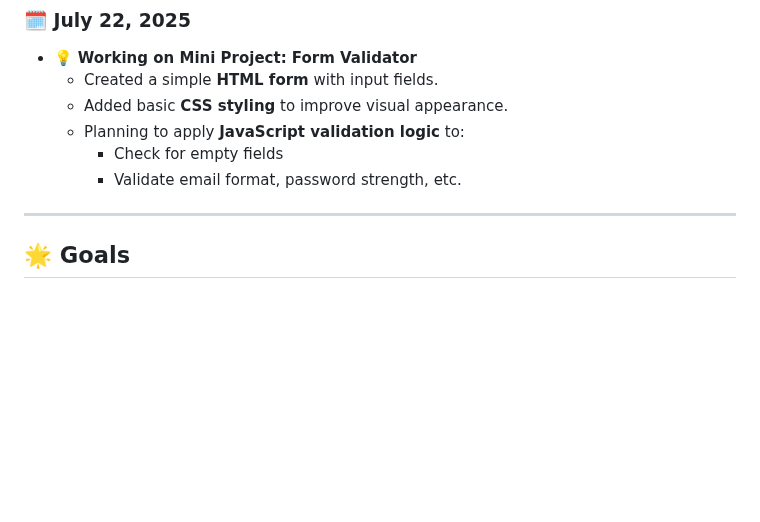
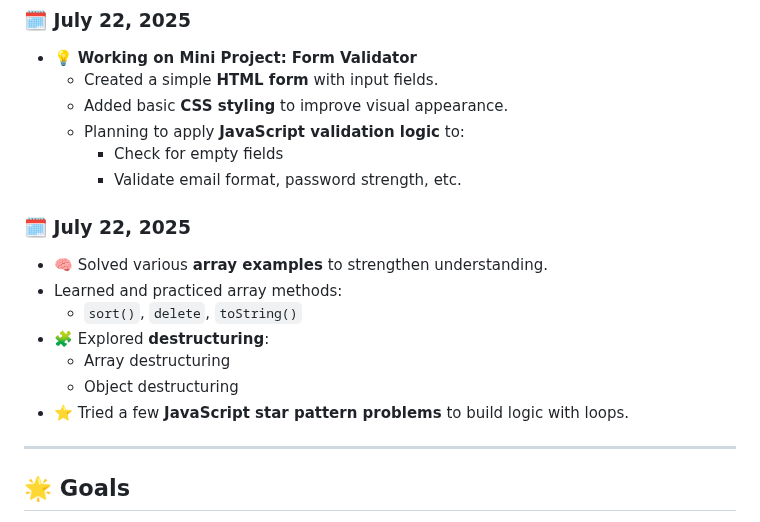
Before and after one commit to Akanksha0217/JavaScript_learning, a Markdown page: README.md, the part around the change. Drawn GitHub-style; blank space fills up the shorter version.

```diff
--- a/README.md
+++ b/README.md
@@ -125,6 +125,17 @@ I'm updating this repository regularly as I go. Suggestions are always welcome!
   - Planning to apply **JavaScript validation logic** to:
     - Check for empty fields
     - Validate email format, password strength, etc.
+
+### 🗓️ July 22, 2025
+
+- 🧠 Solved various **array examples** to strengthen understanding.
+- Learned and practiced array methods:
+  - `sort()`, `delete`, `toString()`
+- 🧩 Explored **destructuring**:
+  - Array destructuring
+  - Object destructuring
+- ⭐ Tried a few **JavaScript star pattern problems** to build logic with loops.
+
 ---
 
 
```
